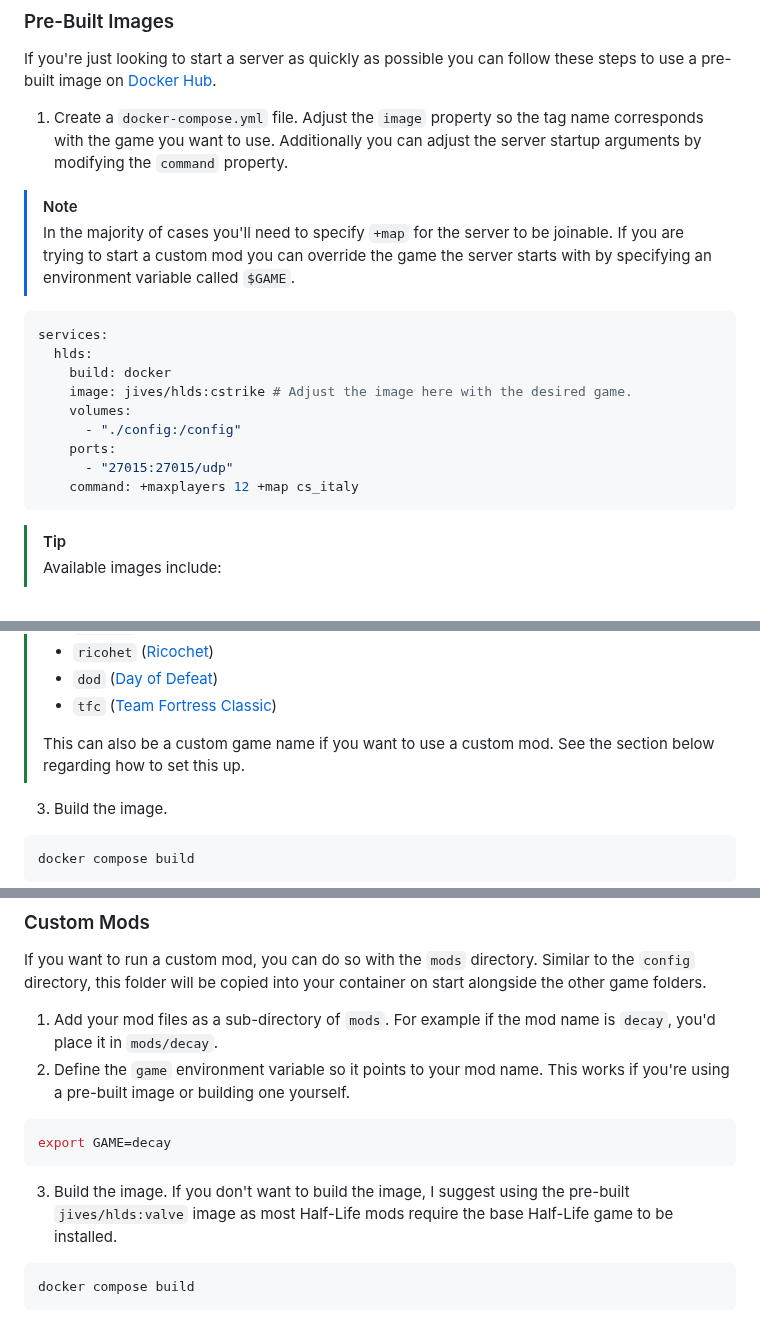
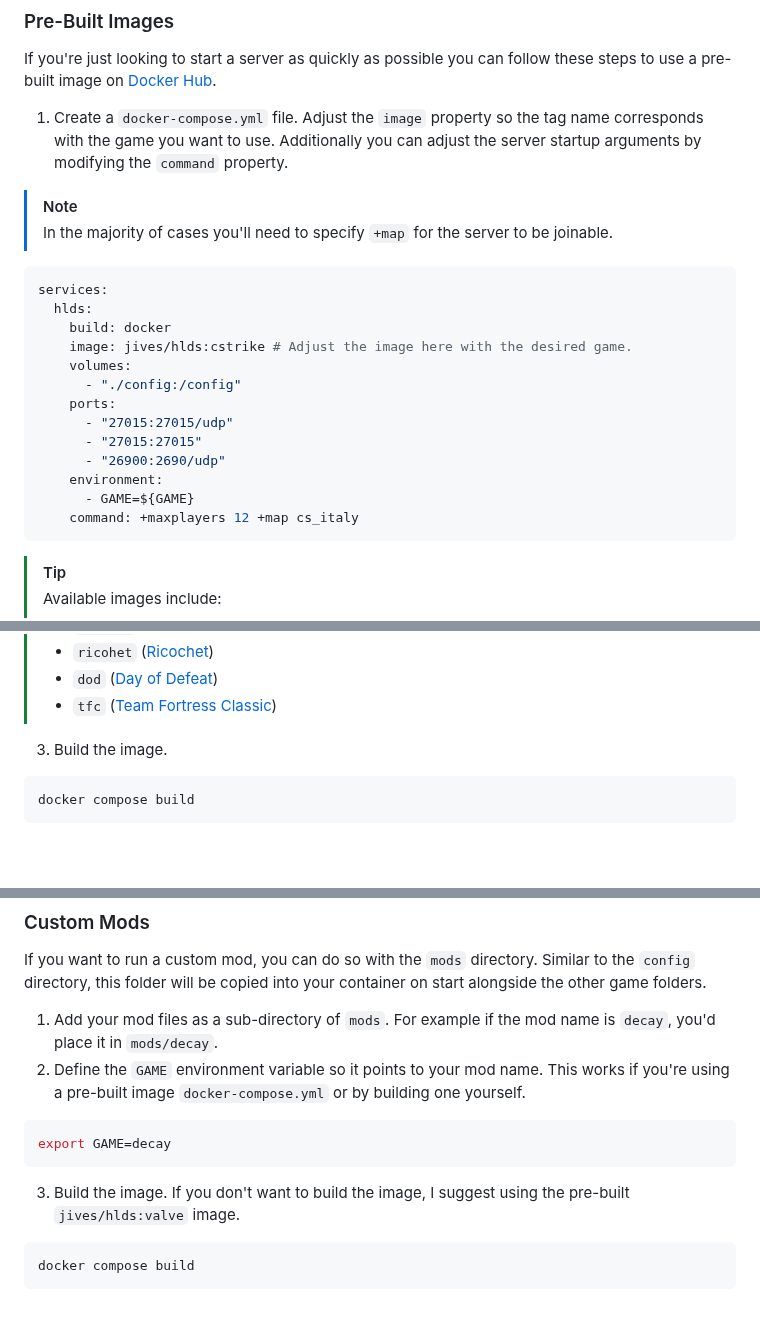
Before and after one commit to JamesIves/hlds-docker, a Markdown page: README.md, 3 parts joined by grey strips. Rendered like a GitHub page; blank space fills up the shorter version.

````diff
--- a/README.md
+++ b/README.md
@@ -18,7 +18,7 @@ If you're just looking to start a server as quickly as possible you can follow t
 1. Create a `docker-compose.yml` file. Adjust the `image` property so the tag name corresponds with the game you want to use. Additionally you can adjust the server startup arguments by modifying the `command` property.
 
 > [!NOTE]
-> In the majority of cases you'll need to specify `+map` for the server to be joinable. If you are trying to start a custom mod you can override the game the server starts with by specifying an environment variable called `$GAME`.
+> In the majority of cases you'll need to specify `+map` for the server to be joinable.
 
 ```yml
 services:
@@ -29,6 +29,10 @@ services:
       - "./config:/config"
     ports:
       - "27015:27015/udp"
+      - "27015:27015"
+      - "26900:2690/udp"
+    environment:
+      - GAME=${GAME}
     command: +maxplayers 12 +map cs_italy
 ```
 
@@ -74,8 +78,6 @@ Before continuing to the next steps, verify that the environment variable is set
 > - `ricohet` ([Ricochet](https://store.steampowered.com/app/60/Ricochet/))
 > - `dod` ([Day of Defeat](https://store.steampowered.com/app/30/Day_of_Defeat/))
 > - `tfc` ([Team Fortress Classic](https://store.steampowered.com/app/20/Team_Fortress_Classic/))
->
-> This can also be a custom game name if you want to use a custom mod. See the section below regarding how to set this up.
 
 3. Build the image.
 
@@ -113,13 +115,13 @@ If you wish to add server configurations, such as add-ons, plugins, map rotation
 If you want to run a custom mod, you can do so with the `mods` directory. Similar to the `config` directory, this folder will be copied into your container on start alongside the other game folders.
 
 1. Add your mod files as a sub-directory of `mods`. For example if the mod name is `decay`, you'd place it in `mods/decay`.
-2. Define the `game` environment variable so it points to your mod name. This works if you're using a pre-built image or building one yourself.
+2. Define the `GAME` environment variable so it points to your mod name. This works if you're using a pre-built image `docker-compose.yml` or by building one yourself.
 
 ```bash
 export GAME=decay
 ```
 
-3. Build the image. If you don't want to build the image, I suggest using the pre-built `jives/hlds:valve` image as most Half-Life mods require the base Half-Life game to be installed.
+3. Build the image. If you don't want to build the image, I suggest using the pre-built `jives/hlds:valve` image.
 
 ```bash
 docker compose build
````
